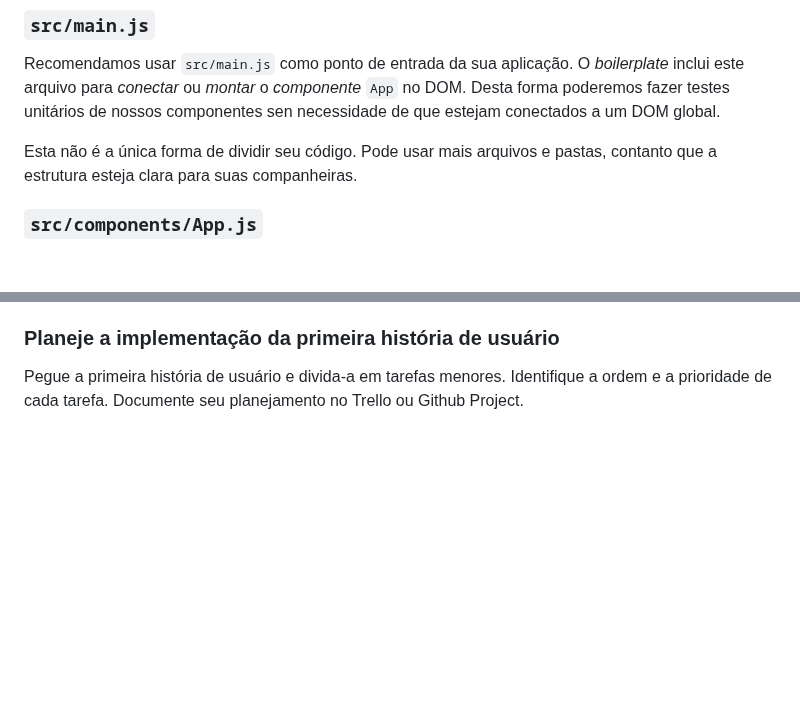
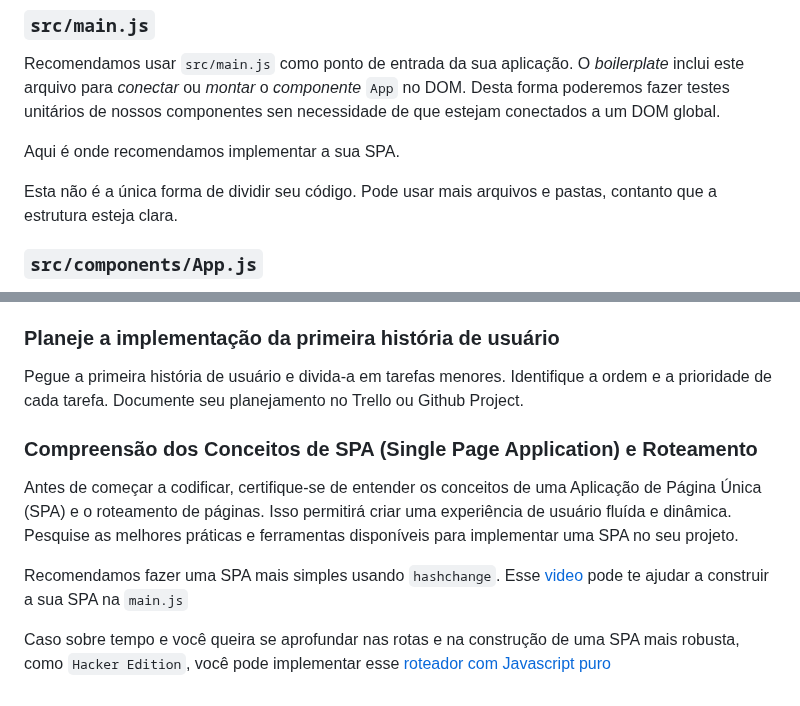
Before and after one commit to sellylima/SAP012-movie-challenge, a Markdown page: README.md, 2 parts joined by grey strips. Rendered like a GitHub page; blank space fills up the shorter version.

Commit message:
add hashchange e router como hacker edition

```diff
--- a/README.md
+++ b/README.md
@@ -306,8 +306,10 @@ _boilerplate_ inclui este arquivo para _conectar_ ou _montar_ o _componente_
 `App` no DOM. Desta forma poderemos fazer testes unitários de nossos
 componentes sen necessidade de que estejam conectados a um DOM global.
 
+Aqui é onde recomendamos implementar a sua SPA.
+
 Esta não é a única forma de dividir seu código. Pode usar mais arquivos e
-pastas, contanto que a estrutura esteja clara para suas companheiras.
+pastas, contanto que a estrutura esteja clara.
 
 ### `src/components/App.js`
 
@@ -467,3 +469,13 @@ e codificações das solicitações.
 Pegue a primeira história de usuário e divida-a em tarefas menores. Identifique
 a ordem e a prioridade de cada tarefa. Documente seu planejamento no Trello ou
 Github Project.
+
+### Compreensão dos Conceitos de SPA (Single Page Application) e Roteamento
+
+Antes de começar a codificar, certifique-se de entender os conceitos de uma Aplicação de Página Única (SPA) e o roteamento de páginas. Isso permitirá criar uma experiência de usuário fluída e dinâmica. Pesquise as melhores práticas e ferramentas disponíveis para implementar uma SPA no seu projeto.
+
+Recomendamos fazer uma SPA mais simples usando `hashchange`.
+Esse [video](https://youtu.be/hf8x3A1e57Y) pode te ajudar a construir a sua SPA na `main.js`
+
+Caso sobre tempo e você queira se aprofundar nas rotas e na construção de uma SPA mais robusta,
+como `Hacker Edition`, você pode implementar esse [roteador com Javascript puro](https://github.com/Laboratoria/curriculum/blob/main/guides/router-spa/README.pt.md)
```
